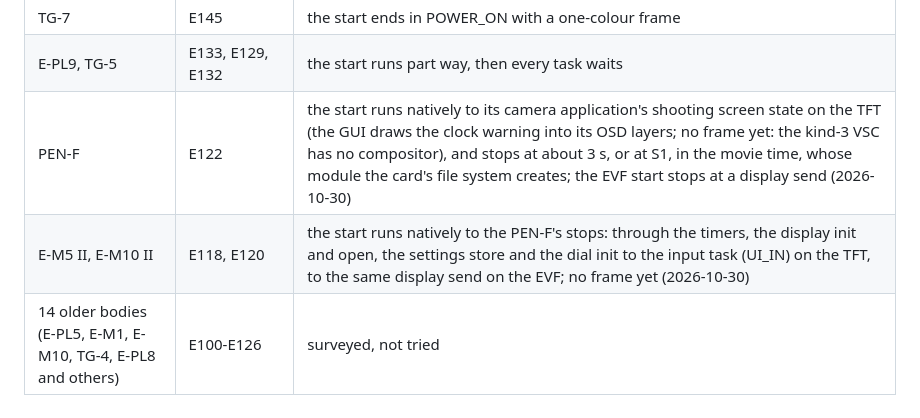
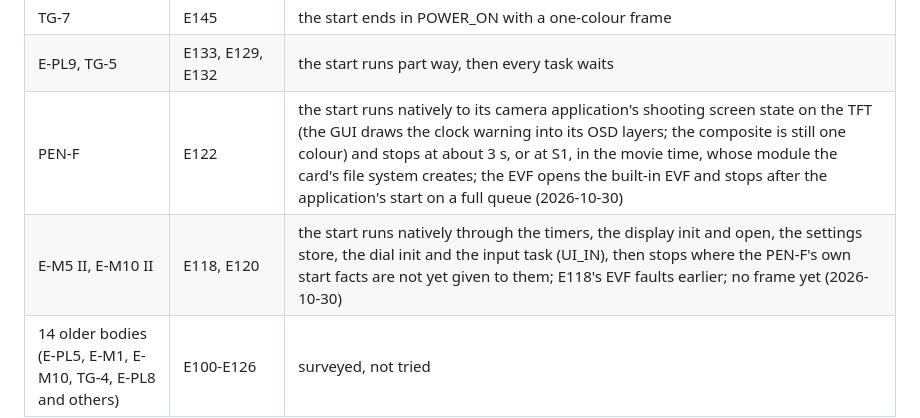
Before and after one commit to flatpanda/om-emu, a Markdown page: README.md, the part around the change. Rendered like a GitHub page.

```diff
--- a/README.md
+++ b/README.md
@@ -34,8 +34,8 @@ Other bodies, through ports (as of 2026-10-21):
 | OM-5, E-M1 III, E-M1X, E-M5 III, E-P7, E-M10 IV, E-M1 II, E-M10 III | E144, E139, E134, E137, E142, E140, E125, E130 | shooting screen with its picture and S1 on the TFT; S2 and the EVF are open |
 | TG-7 | E145 | the start ends in POWER_ON with a one-colour frame |
 | E-PL9, TG-5 | E133, E129, E132 | the start runs part way, then every task waits |
-| PEN-F | E122 | the start runs natively to its camera application's shooting screen state on the TFT (the GUI draws the clock warning into its OSD layers; no frame yet: the kind-3 VSC has no compositor), and stops at about 3 s, or at S1, in the movie time, whose module the card's file system creates; the EVF start stops at a display send (2026-10-30) |
-| E-M5 II, E-M10 II | E118, E120 | the start runs natively to the PEN-F's stops: through the timers, the display init and open, the settings store and the dial init to the input task (UI_IN) on the TFT, to the same display send on the EVF; no frame yet (2026-10-30) |
+| PEN-F | E122 | the start runs natively to its camera application's shooting screen state on the TFT (the GUI draws the clock warning into its OSD layers; the composite is still one colour) and stops at about 3 s, or at S1, in the movie time, whose module the card's file system creates; the EVF opens the built-in EVF and stops after the application's start on a full queue (2026-10-30) |
+| E-M5 II, E-M10 II | E118, E120 | the start runs natively through the timers, the display init and open, the settings store, the dial init and the input task (UI_IN), then stops where the PEN-F's own start facts are not yet given to them; E118's EVF faults earlier; no frame yet (2026-10-30) |
 | 14 older bodies (E-PL5, E-M1, E-M10, TG-4, E-PL8 and others) | E100-E126 | surveyed, not tried |
 
 [docs/model-survey.md](docs/model-survey.md) has the evidence per body; [docs/ROADMAP.md](docs/ROADMAP.md) has the
```
Also changed, not shown: docs/ROADMAP.md (+7 -5 lines), docs/model-survey.md (+14 -4 lines).
